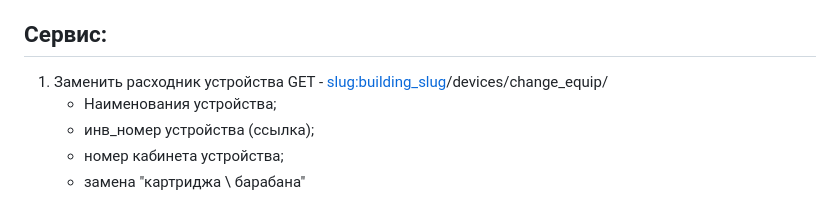
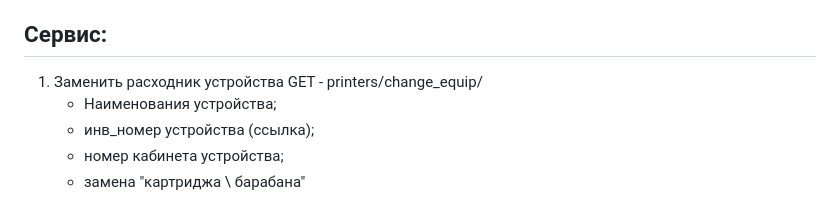
Before and after one commit to Richman-24/cartrige_manager, a Markdown page: .readme/task.md, the part around the change. Drawn GitHub-style.

```diff
--- a/.readme/task.md
+++ b/.readme/task.md
@@ -19,7 +19,7 @@ GET - <slug:building_slug>/campus/<slug:cabinet_slug>/
 
 ## Сервис:
 1. Заменить расходник устройства
-GET - <slug:building_slug>/devices/change_equip/
+GET - printers/change_equip/
     - Наименования устройства;
     - инв_номер устройства (ссылка);
     - номер кабинета устройства;
```
